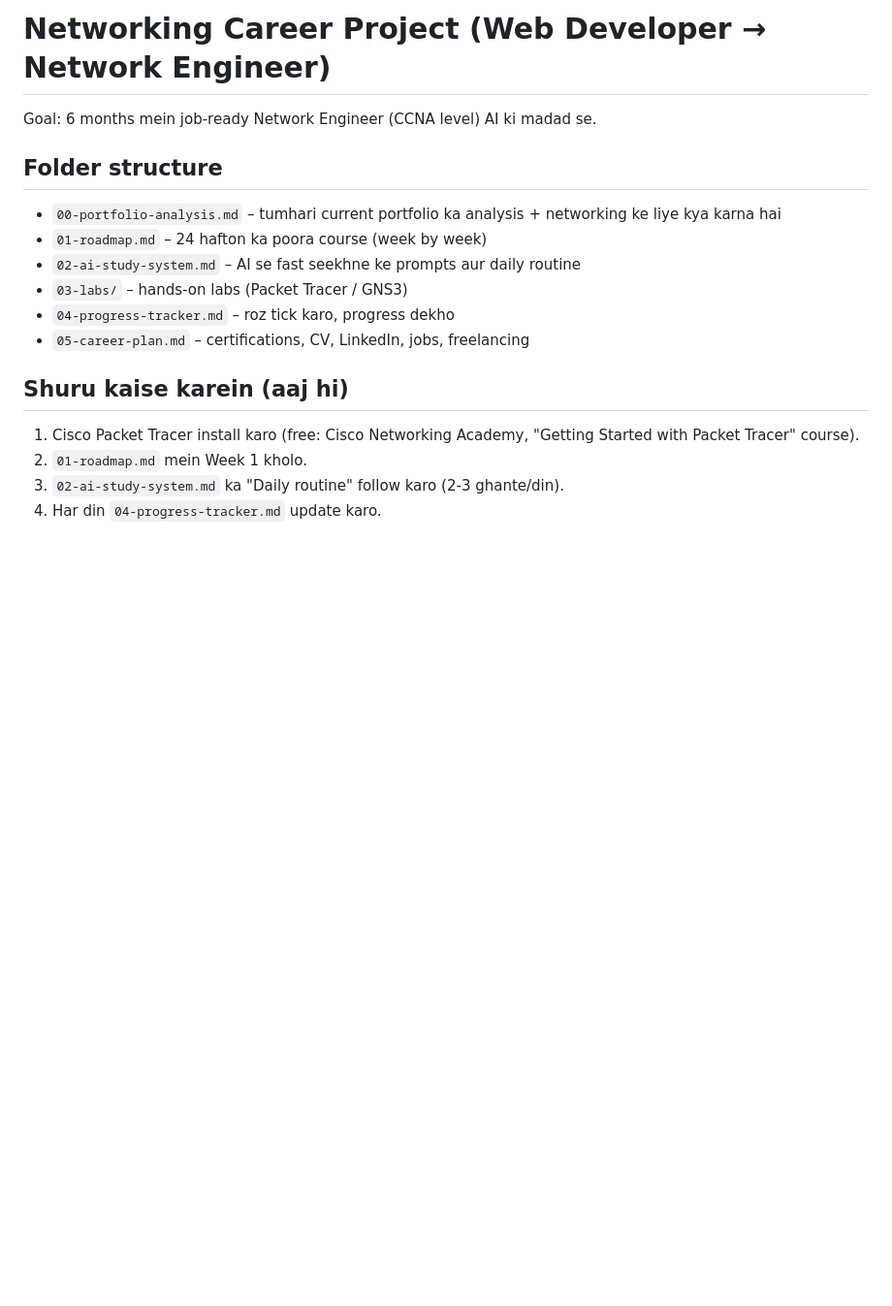
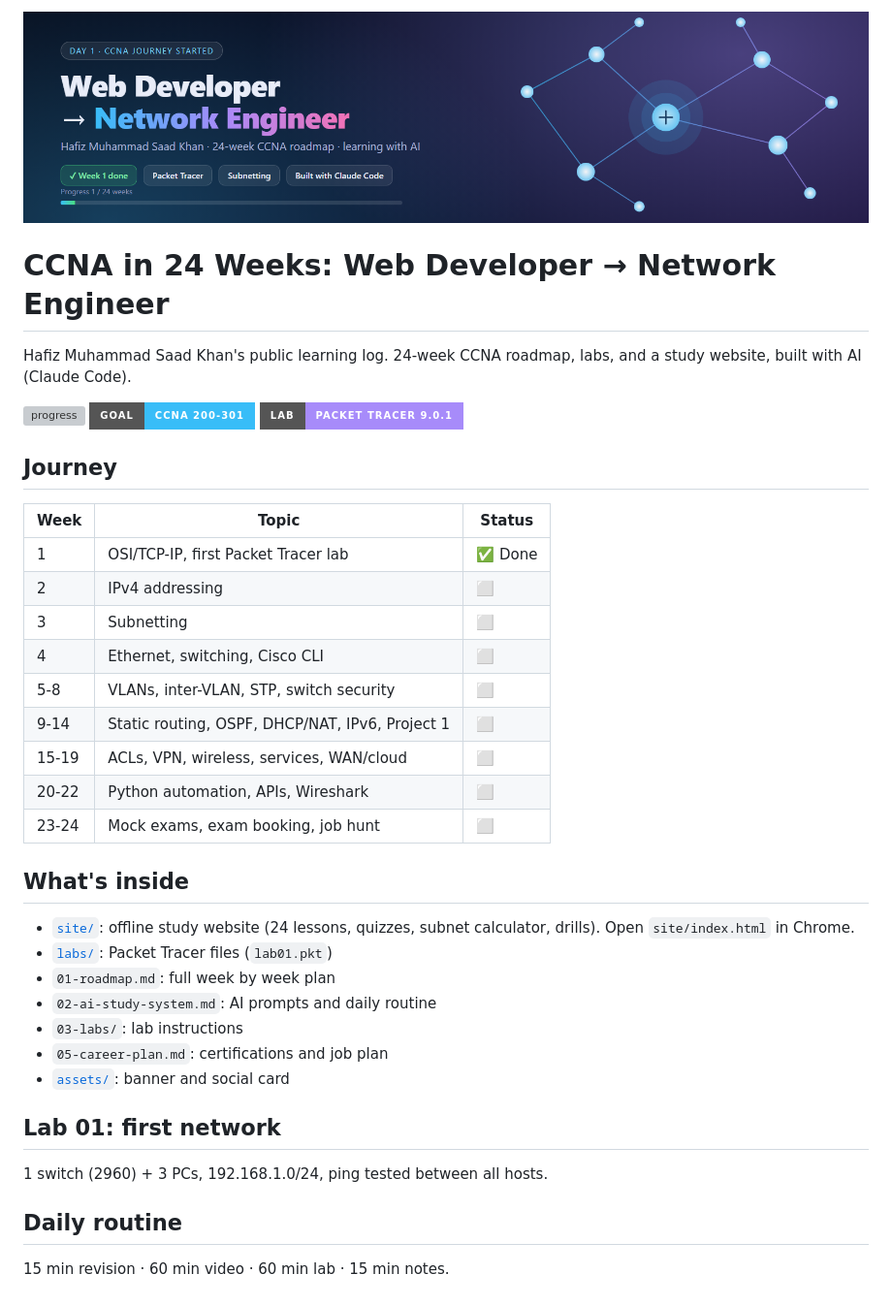
Before and after one commit to saadkhaan123/ccna-networking, a Markdown page: README.md, the part around the change. Shown at 97% size. GitHub-like rendering; pictures changed too: assets/banner.png (added); badges without logos; blank space fills up the shorter version; grey boxes are pictures that could not be loaded.

Commit message:
Add premium banner, social card, journey tracker and LinkedIn post
Co-Authored-By: Claude Sonnet 5.5 <noreply@anthropic.com>

```diff
--- a/README.md
+++ b/README.md
@@ -1,17 +1,38 @@
-# Networking Career Project (Web Developer → Network Engineer)
+<p align="center"><img src="assets/banner.png" alt="Web Developer to Network Engineer: CCNA in 24 weeks"></p>
 
-Goal: 6 months mein job-ready Network Engineer (CCNA level) AI ki madad se.
+# CCNA in 24 Weeks: Web Developer → Network Engineer
 
-## Folder structure
-- `00-portfolio-analysis.md`  – tumhari current portfolio ka analysis + networking ke liye kya karna hai
-- `01-roadmap.md`             – 24 hafton ka poora course (week by week)
-- `02-ai-study-system.md`     – AI se fast seekhne ke prompts aur daily routine
-- `03-labs/`                  – hands-on labs (Packet Tracer / GNS3)
-- `04-progress-tracker.md`    – roz tick karo, progress dekho
-- `05-career-plan.md`         – certifications, CV, LinkedIn, jobs, freelancing
+Hafiz Muhammad Saad Khan's public learning log. 24-week CCNA roadmap, labs, and a study website, built with AI (Claude Code).
 
-## Shuru kaise karein (aaj hi)
-1. Cisco Packet Tracer install karo (free: Cisco Networking Academy, "Getting Started with Packet Tracer" course).
-2. `01-roadmap.md` mein Week 1 kholo.
-3. `02-ai-study-system.md` ka "Daily routine" follow karo (2-3 ghante/din).
-4. Har din `04-progress-tracker.md` update karo.
+![progress](https://img.shields.io/badge/progress-1%2F24%20weeks-4ade80?style=for-the-badge)
+![cert](https://img.shields.io/badge/goal-CCNA%20200--301-38bdf8?style=for-the-badge)
+![tool](https://img.shields.io/badge/lab-Packet%20Tracer%209.0.1-a78bfa?style=for-the-badge)
+
+## Journey
+
+| Week | Topic | Status |
+|------|-------|--------|
+| 1 | OSI/TCP-IP, first Packet Tracer lab | ✅ Done |
+| 2 | IPv4 addressing | ⬜ |
+| 3 | Subnetting | ⬜ |
+| 4 | Ethernet, switching, Cisco CLI | ⬜ |
+| 5-8 | VLANs, inter-VLAN, STP, switch security | ⬜ |
+| 9-14 | Static routing, OSPF, DHCP/NAT, IPv6, Project 1 | ⬜ |
+| 15-19 | ACLs, VPN, wireless, services, WAN/cloud | ⬜ |
+| 20-22 | Python automation, APIs, Wireshark | ⬜ |
+| 23-24 | Mock exams, exam booking, job hunt | ⬜ |
+
+## What's inside
+- [`site/`](site/index.html): offline study website (24 lessons, quizzes, subnet calculator, drills). Open `site/index.html` in Chrome.
+- [`labs/`](labs): Packet Tracer files (`lab01.pkt`)
+- `01-roadmap.md`: full week by week plan
+- `02-ai-study-system.md`: AI prompts and daily routine
+- `03-labs/`: lab instructions
+- `05-career-plan.md`: certifications and job plan
+- [`assets/`](assets): banner and social card
+
+## Lab 01: first network
+1 switch (2960) + 3 PCs, 192.168.1.0/24, ping tested between all hosts.
+
+## Daily routine
+15 min revision · 60 min video · 60 min lab · 15 min notes.
```
Also changed, not shown: 04-progress-tracker.md (+1 -1 lines), 06-linkedin-post.md (added, +23 -0 lines), assets/social.png (added), site/banner.png (added), 3 other files.
